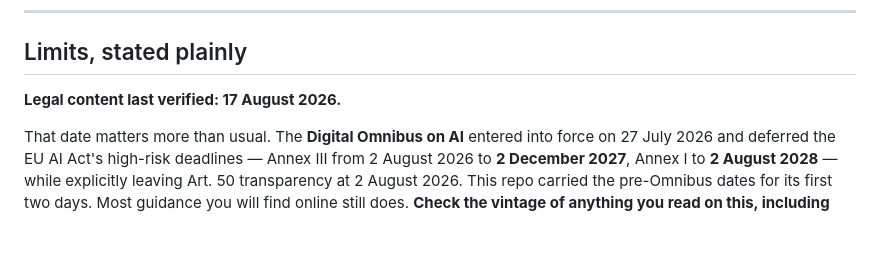
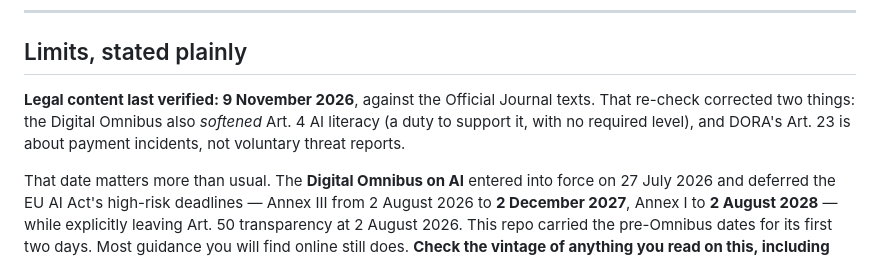
Before and after one commit to PKusch/remit, a Markdown page: README.md, the part around the change. Rendered like a GitHub page; blank space fills up the shorter version.

Commit message:
README: legal content last verified 9 November 2026, and what that changed
The Limits section still said 17 August. It now gives the new date and
names the two corrections the re-check made, so a reader who relied on
the old text knows what moved.

```diff
--- a/README.md
+++ b/README.md
@@ -402,7 +402,10 @@ everything else. Where self-report and trace conflict, the trace wins.
 
 ## Limits, stated plainly
 
-**Legal content last verified: 17 August 2026.**
+**Legal content last verified: 9 November 2026**, against the Official Journal texts. That
+re-check corrected two things: the Digital Omnibus also *softened* Art. 4 AI literacy (a duty
+to support it, with no required level), and DORA's Art. 23 is about payment incidents, not
+voluntary threat reports.
 
 That date matters more than usual. The **Digital Omnibus on AI** entered into force on
 27 July 2026 and deferred the EU AI Act's high-risk deadlines — Annex III from 2 August
```
